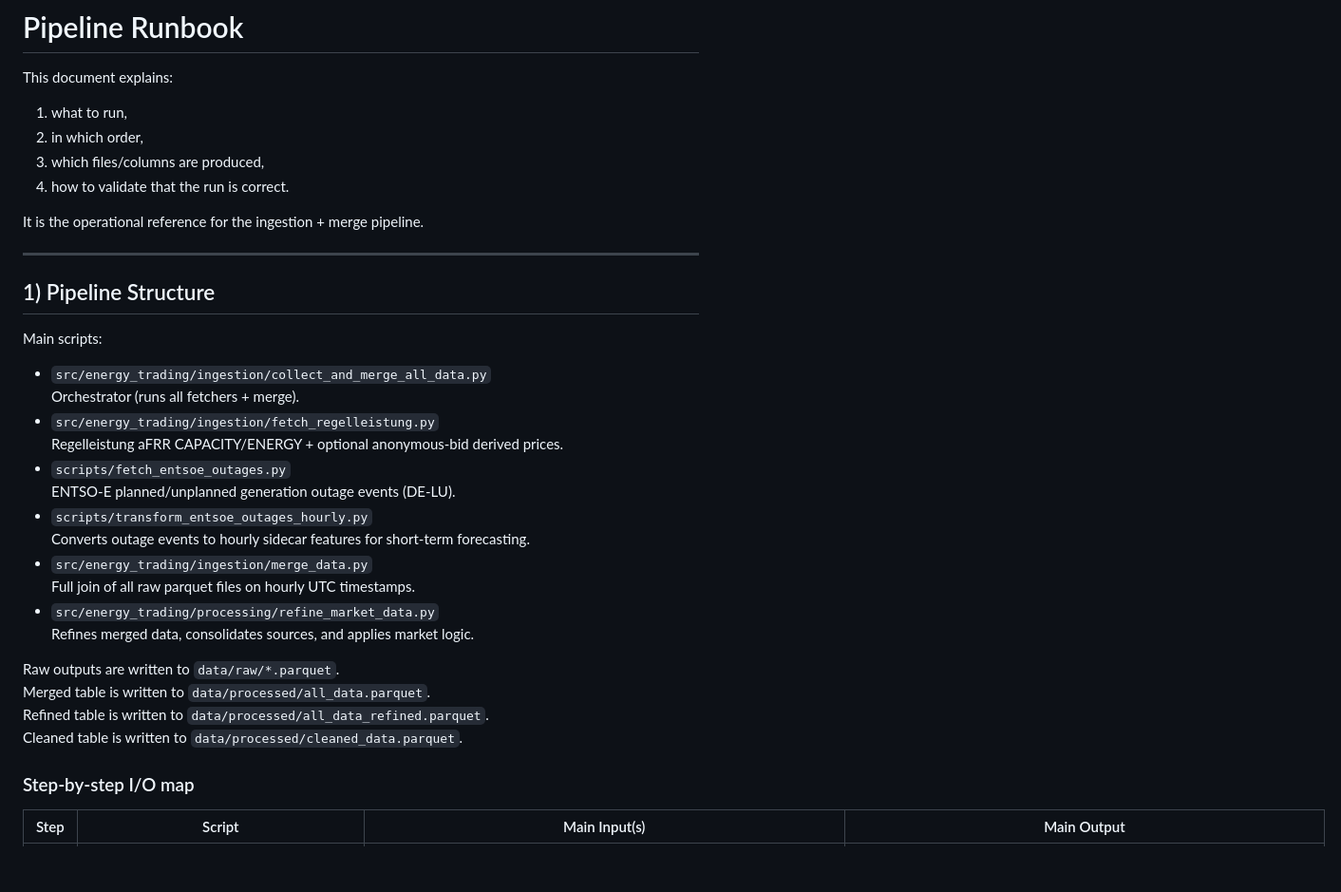
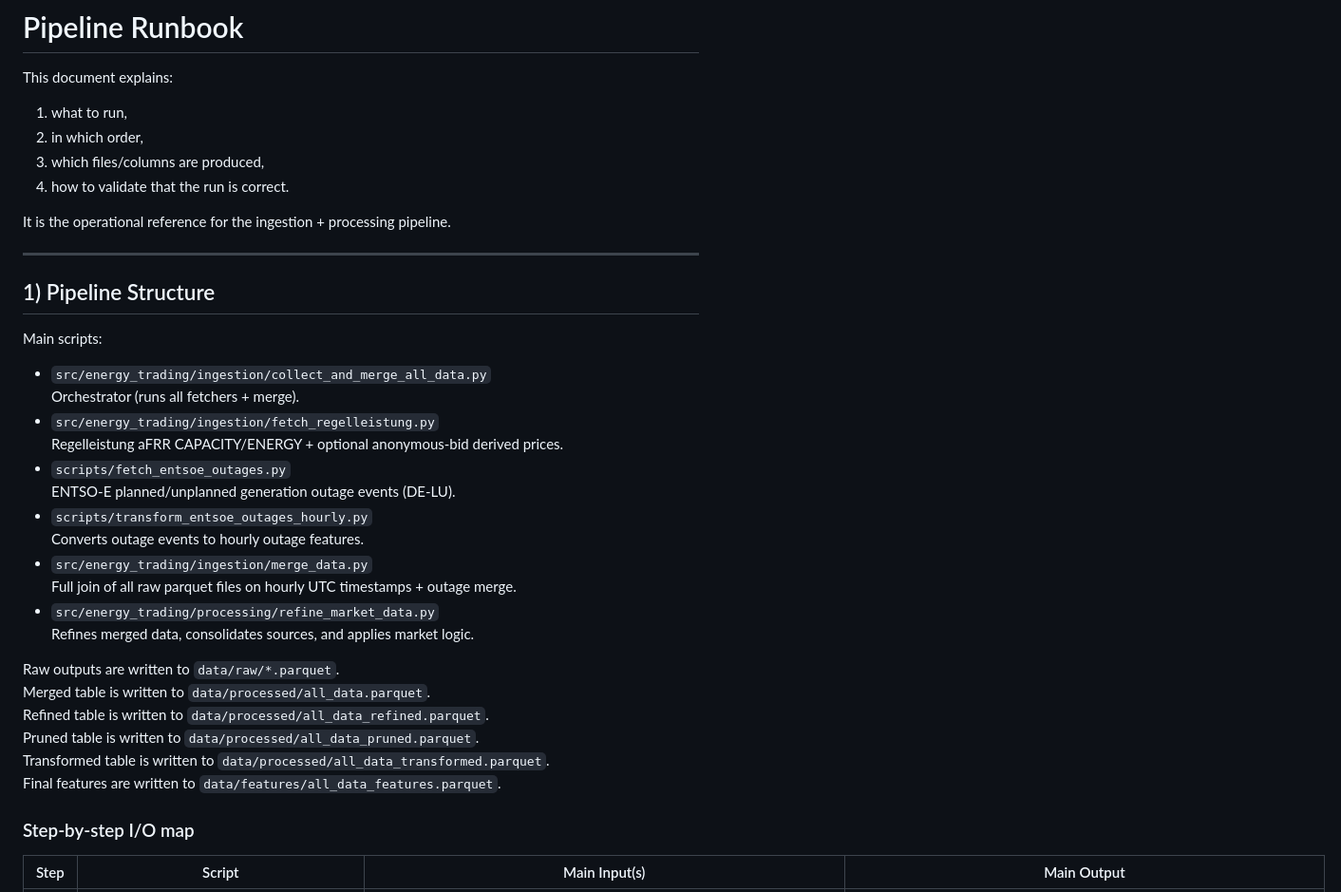
Before and after one commit to lgiesen/energy_trading, a Markdown page: docs/pipeline_runbook.md, the part around one of its changes. Shown at 95% size. Drawn GitHub-style; blank space fills up the shorter version.

```diff
--- a/docs/pipeline_runbook.md
+++ b/docs/pipeline_runbook.md
@@ -7,7 +7,7 @@ This document explains:
 3. which files/columns are produced,
 4. how to validate that the run is correct.
 
-It is the operational reference for the ingestion + merge pipeline.
+It is the operational reference for the ingestion + processing pipeline.
 
 ---
 
@@ -22,16 +22,18 @@ Main scripts:
 - `scripts/fetch_entsoe_outages.py`
   ENTSO-E planned/unplanned generation outage events (DE-LU).
 - `scripts/transform_entsoe_outages_hourly.py`
-  Converts outage events to hourly sidecar features for short-term forecasting.
+  Converts outage events to hourly outage features.
 - `src/energy_trading/ingestion/merge_data.py`
-  Full join of all raw parquet files on hourly UTC timestamps.
+  Full join of all raw parquet files on hourly UTC timestamps + outage merge.
 - `src/energy_trading/processing/refine_market_data.py`
   Refines merged data, consolidates sources, and applies market logic.
 
 Raw outputs are written to `data/raw/*.parquet`.
 Merged table is written to `data/processed/all_data.parquet`.
 Refined table is written to `data/processed/all_data_refined.parquet`.
-Cleaned table is written to `data/processed/cleaned_data.parquet`.
+Pruned table is written to `data/processed/all_data_pruned.parquet`.
+Transformed table is written to `data/processed/all_data_transformed.parquet`.
+Final features are written to `data/features/all_data_features.parquet`.
 
 ### Step-by-step I/O map
 
```
Also changed, not shown: other parts of docs/pipeline_runbook.md (+37 -29 lines).
